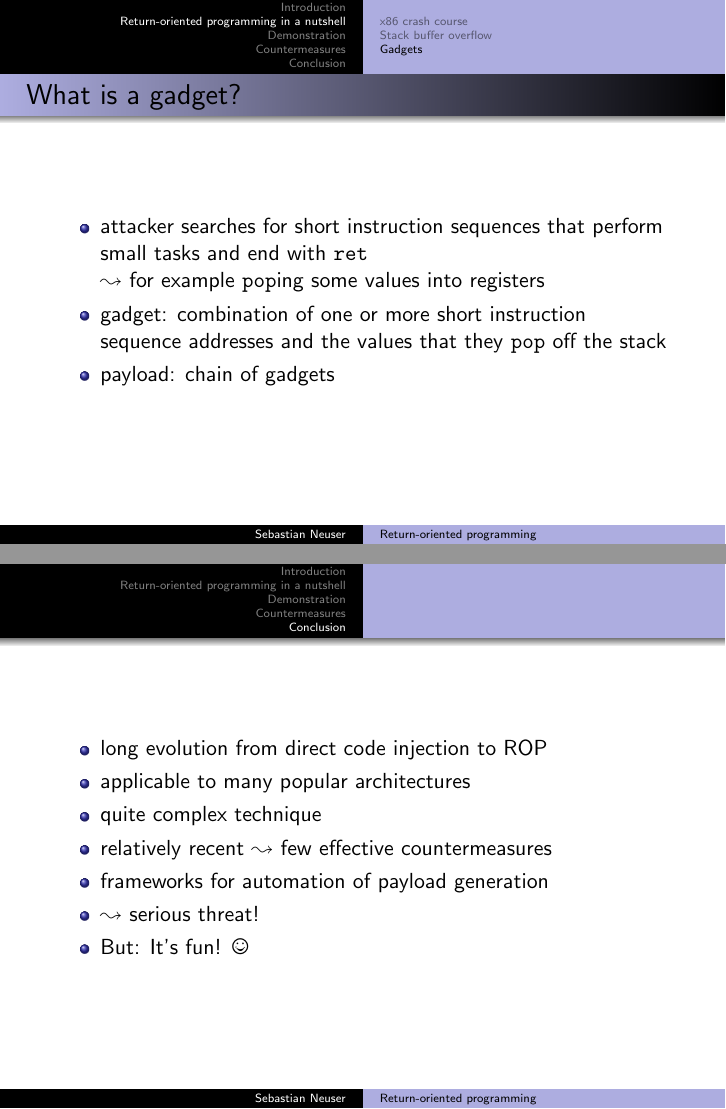
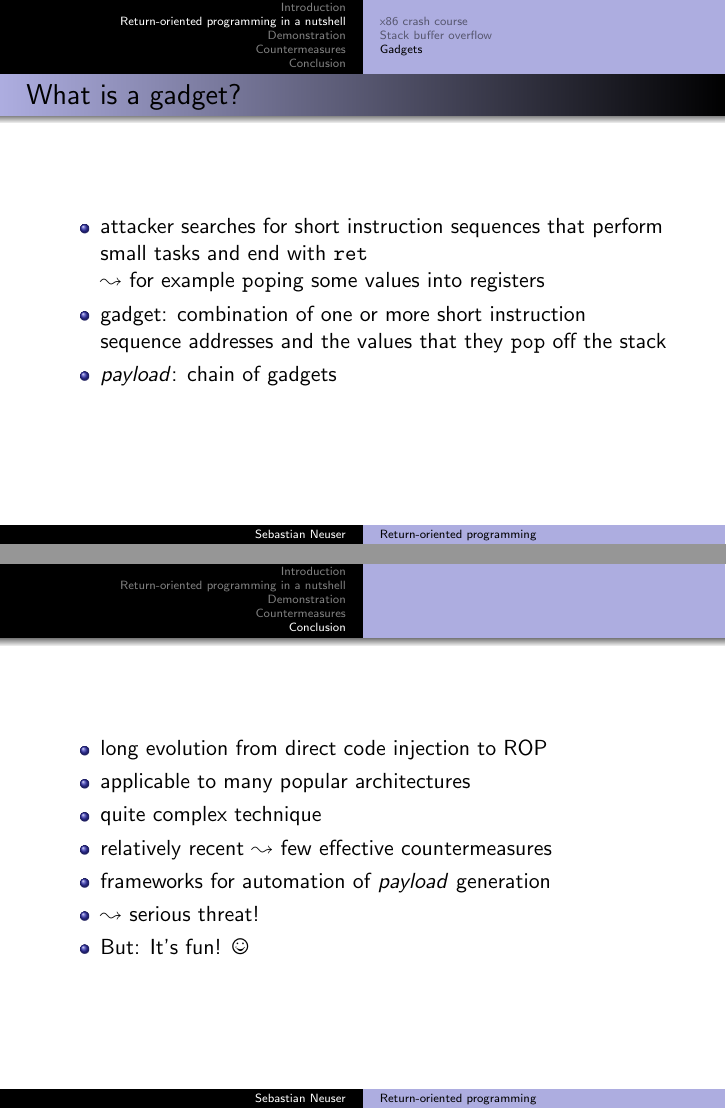
Before and after one commit to OblivionDev/return-oriented-programming, LaTeX slides (return-oriented_programming.tex, which reads conclusion.tex, macros.tex, rop.tex): pages 31 and 42 of 43, joined at a grey line. Compiled offline with pdfLaTeX.

Commit message:
Add \payload macro

```diff
--- a/conclusion.tex
+++ b/conclusion.tex
@@ -6,7 +6,7 @@
         \item applicable to many popular architectures
         \item quite complex technique
         \item relatively recent $\leadsto$ few effective countermeasures
-        \item frameworks for automation of payload generation
+        \item frameworks for automation of \payload\ generation
         \item $\leadsto$ serious threat!
         \item But: It's fun! \Smiley
     \end{itemize}
--- a/macros.tex
+++ b/macros.tex
@@ -75,6 +75,7 @@
 \newcommand{\cfi}{\name{CFI}}
 \newcommand{\ia}{\name{IA-32}}
 \newcommand{\morris}{\name{Morris worm}}
+\newcommand{\payload}{\name{payload}}
 \newcommand{\pax}{\name{PaX}}
 \newcommand{\pie}{\name{Position Independent Executable}}
 \newcommand{\ropeme}{\name{ROPEME}}
--- a/rop.tex
+++ b/rop.tex
@@ -510,7 +510,7 @@
             \item attacker searches for short instruction sequences that perform small tasks and end with \ret \\
                   \lto\ for example \pop ing some values into registers
             \item gadget: combination of one or more short instruction sequence addresses and the values that they \pop\ off the stack
-            \item payload: chain of gadgets
+            \item \payload: chain of gadgets
         \end{itemize}
     }
 
```
